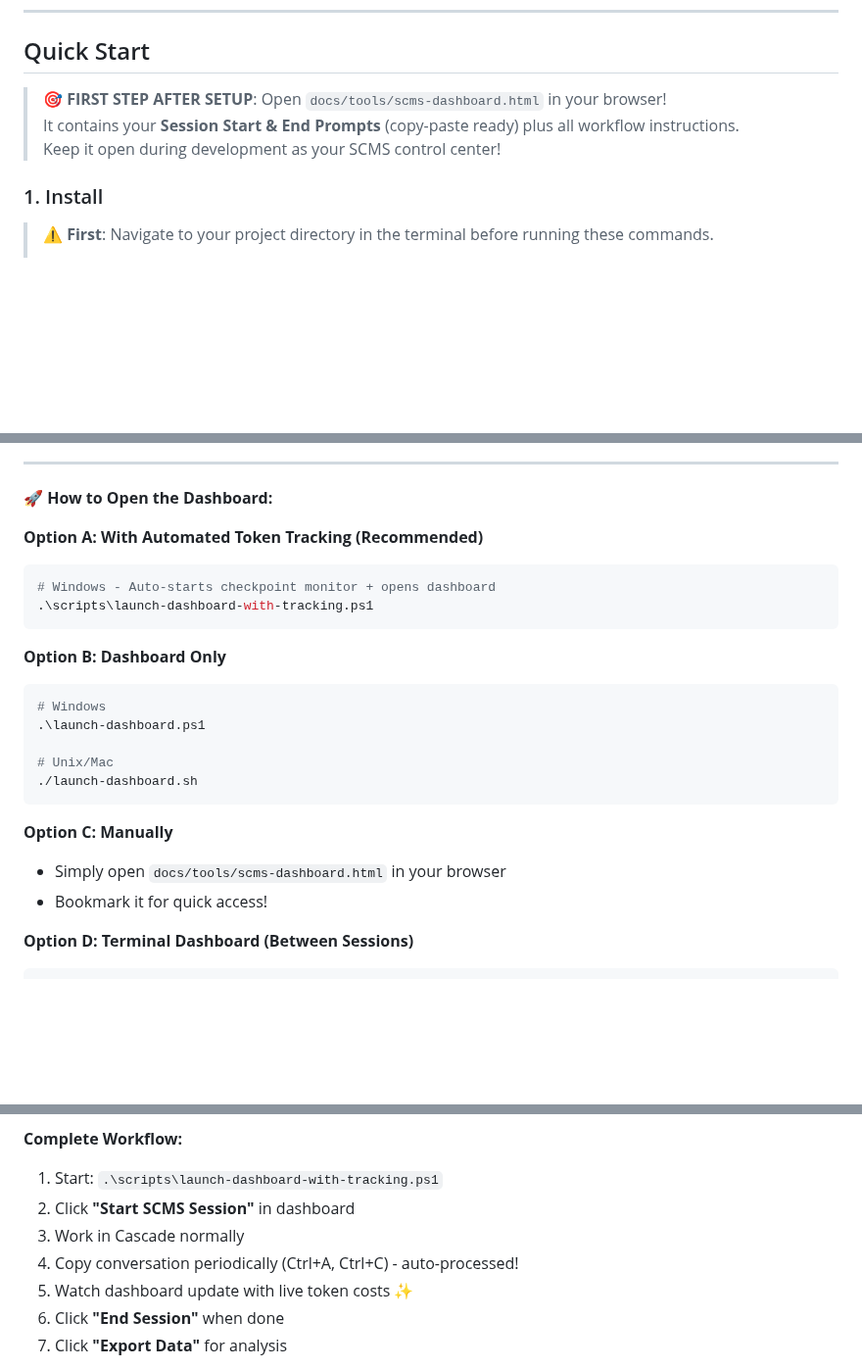
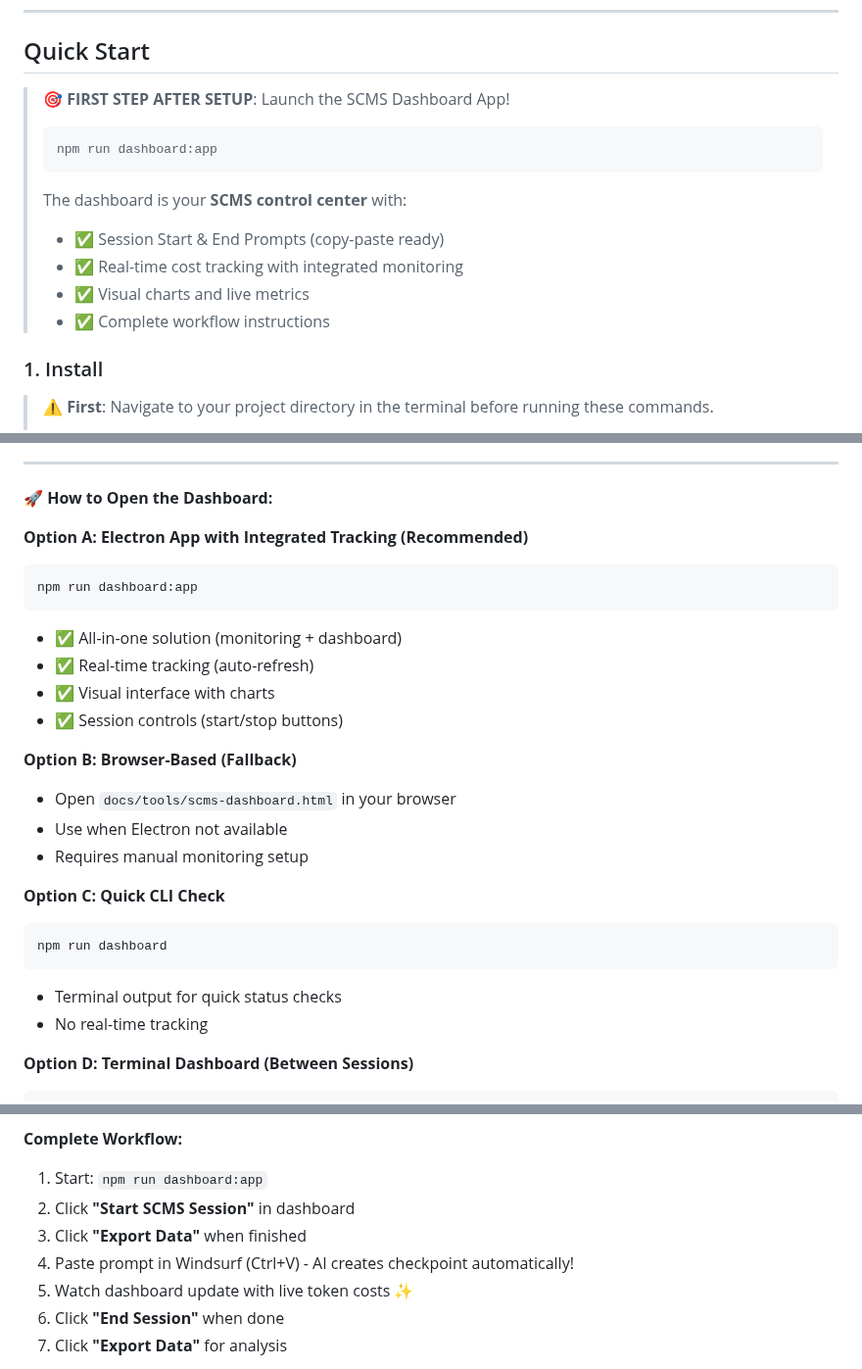
Before and after one commit to AIalchemistART/scms-starter-kit, a Markdown page: README.md, 3 parts joined by grey strips. Shown at 98% size. Drawn GitHub-style; blank space fills up the shorter version.

Commit message:
FIX: Update README to prioritize Electron dashboard app
Issue: Starter kit documentation directed users to browser-based
dashboard instead of the standalone Electron app.

Changes:
- Quick Start: Now recommends 'npm run dashboard:app' first
- Dashboard Options: Reordered to prioritize Electron app (Option A)
- Browser-based: Demoted to fallback option (Option B)
- Workflow: Updated to show export-triggered checkpoint workflow
- Session prompts: Point to dashboard app instead of HTML file

Benefits:
- Users get integrated monitoring + dashboard experience
- Real-time tracking out of the box
- Clearer UX with session controls
- Aligns with checkpoint tracking fixes from previous session

Pattern: Multi-Edit Batch Operations (4 coordinated README updates)

````diff
--- a/README.md
+++ b/README.md
@@ -268,9 +268,15 @@ SCMS's L0 layer (active memories) works differently depending on your IDE:
 
 ## Quick Start
 
-> **🎯 FIRST STEP AFTER SETUP**: Open `docs/tools/scms-dashboard.html` in your browser!
-> It contains your **Session Start & End Prompts** (copy-paste ready) plus all workflow instructions.
-> Keep it open during development as your SCMS control center!
+> **🎯 FIRST STEP AFTER SETUP**: Launch the SCMS Dashboard App!
+> ```bash
+> npm run dashboard:app
+> ```
+> The dashboard is your **SCMS control center** with:
+> - ✅ Session Start & End Prompts (copy-paste ready)
+> - ✅ Real-time cost tracking with integrated monitoring
+> - ✅ Visual charts and live metrics
+> - ✅ Complete workflow instructions
 
 ### 1. Install
 
@@ -342,24 +348,26 @@ Choose your AI assistant:
 
 **🚀 How to Open the Dashboard:**
 
-**Option A: With Automated Token Tracking (Recommended)**
-```powershell
-# Windows - Auto-starts checkpoint monitor + opens dashboard
-.\scripts\launch-dashboard-with-tracking.ps1
+**Option A: Electron App with Integrated Tracking (Recommended)**
+```bash
+npm run dashboard:app
 ```
+- ✅ All-in-one solution (monitoring + dashboard)
+- ✅ Real-time tracking (auto-refresh)
+- ✅ Visual interface with charts
+- ✅ Session controls (start/stop buttons)
 
-**Option B: Dashboard Only**
-```powershell
-# Windows
-.\launch-dashboard.ps1
+**Option B: Browser-Based (Fallback)**
+- Open `docs/tools/scms-dashboard.html` in your browser
+- Use when Electron not available
+- Requires manual monitoring setup
 
-# Unix/Mac
-./launch-dashboard.sh
+**Option C: Quick CLI Check**
+```bash
+npm run dashboard
 ```
-
-**Option C: Manually**
-- Simply open `docs/tools/scms-dashboard.html` in your browser
-- Bookmark it for quick access!
+- Terminal output for quick status checks
+- No real-time tracking
 
 **Option D: Terminal Dashboard (Between Sessions)**
 ```bash
@@ -388,10 +396,10 @@ npm run checkpoint:monitor
 4. Dashboard auto-refreshes every 5 seconds with live data!
 
 **Complete Workflow:**
-1. Start: `.\scripts\launch-dashboard-with-tracking.ps1`
+1. Start: `npm run dashboard:app`
 2. Click **"Start SCMS Session"** in dashboard
-3. Work in Cascade normally
-4. Copy conversation periodically (Ctrl+A, Ctrl+C) - auto-processed!
+3. Click **"Export Data"** when finished
+4. Paste prompt in Windsurf (Ctrl+V) - AI creates checkpoint automatically!
 5. Watch dashboard update with live token costs ✨
 6. Click **"End Session"** when done
 7. Click **"Export Data"** for analysis
````
Also changed, not shown: other parts of README.md (+2 -2 lines).
